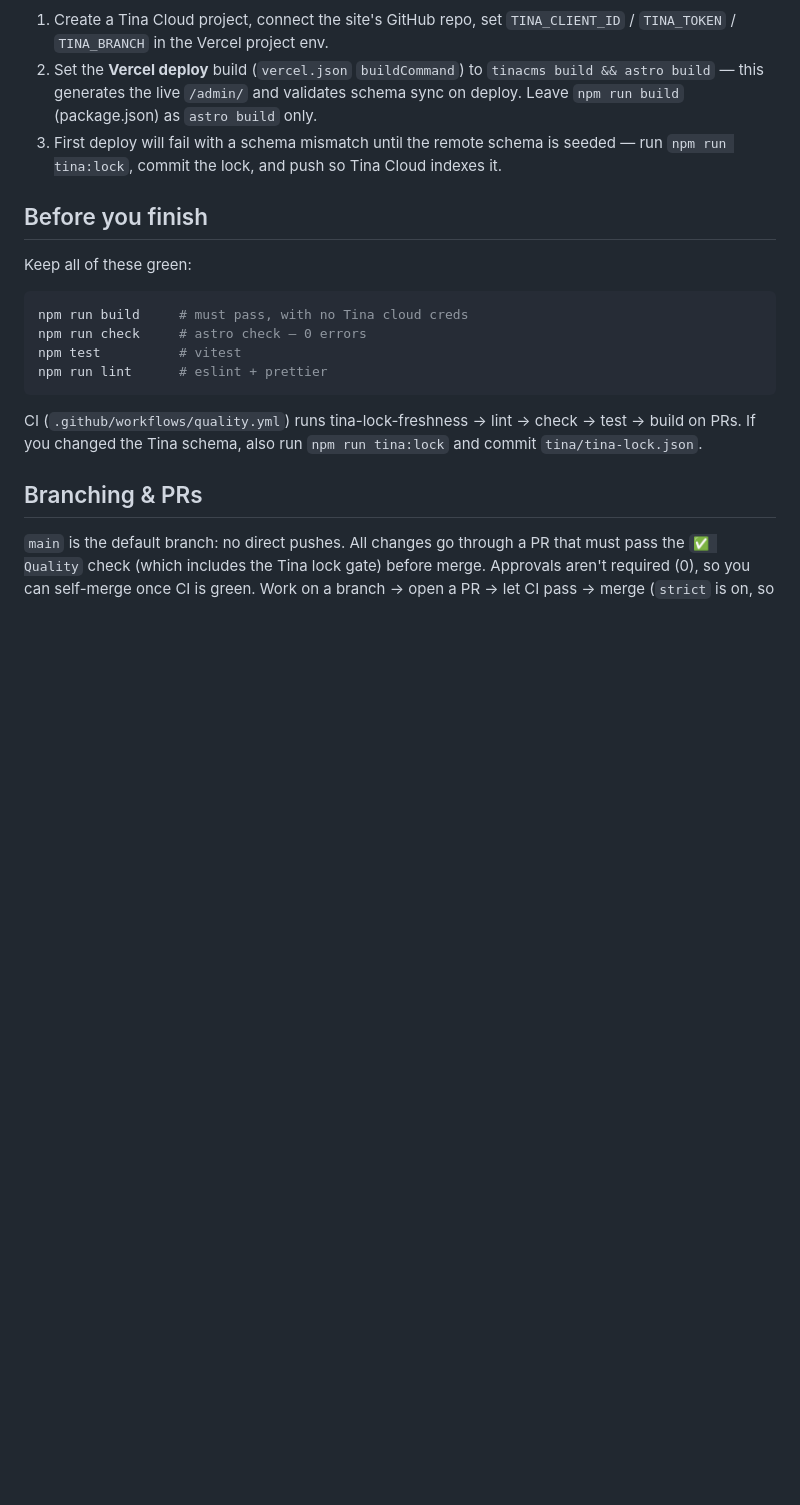
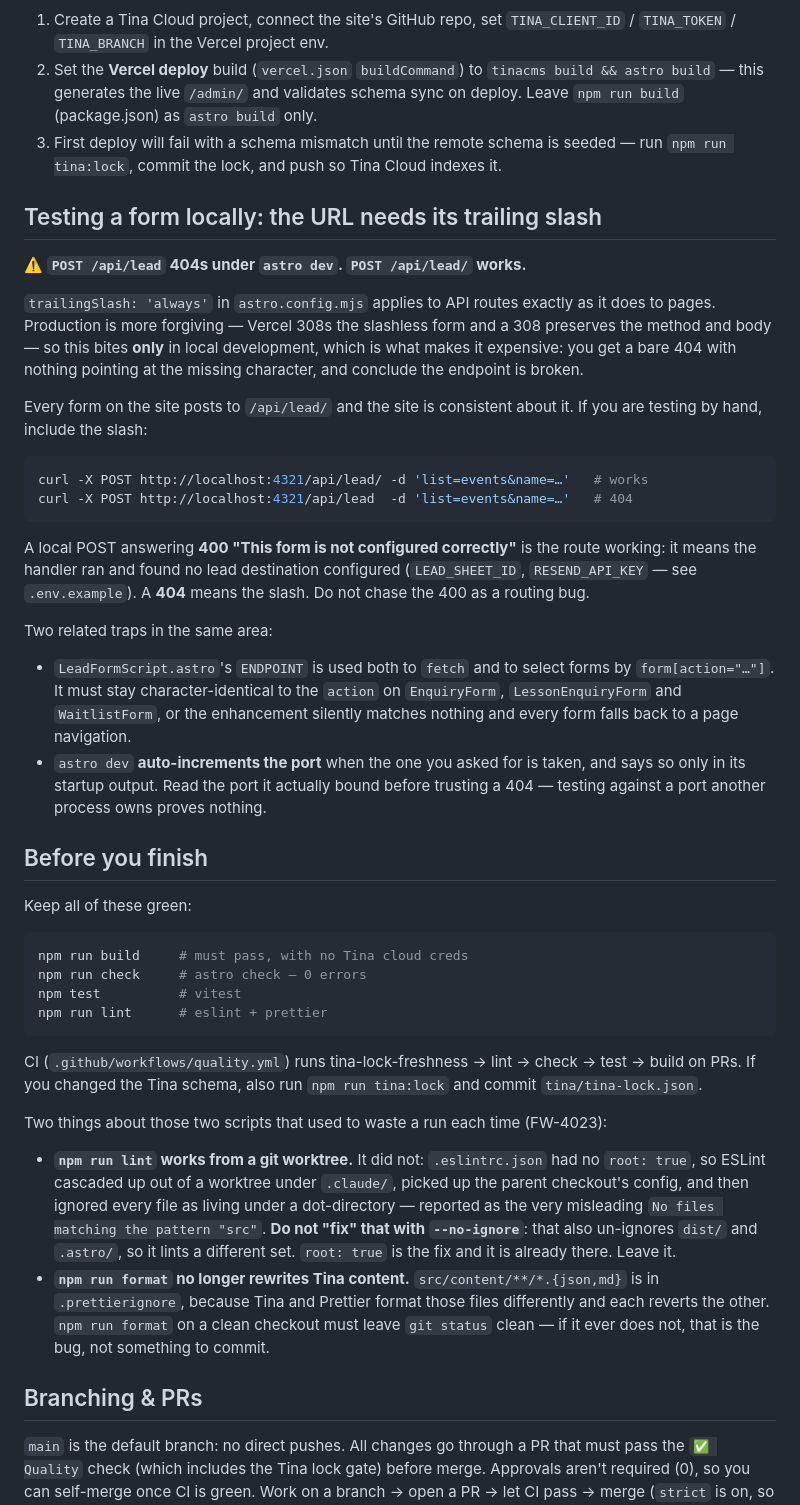
Before and after one commit to Monkeyjump-Labs/the-links-marketing, a Markdown page: CLAUDE.md, the part around the change. GitHub-like rendering; blank space fills up the shorter version.

Commit message:
docs: [FW-4023] record the three papercuts where the next person will hit them
Adds a "Testing a form locally" section covering the `/api/lead/` trailing
slash, including how to tell the expected local 400 apart from the 404 that
means the slash is missing, and a warning that `astro dev` silently
auto-increments its port when the requested one is taken — verifying against a
port another process owns proves nothing.

Also notes, beside the gate list, that `npm run lint` now works from a worktree
and must not be "fixed" with `--no-ignore`, and that `npm run format` on a clean
checkout leaving a dirty `git status` is a bug rather than something to commit.

````diff
--- a/CLAUDE.md
+++ b/CLAUDE.md
@@ -200,6 +200,39 @@ The starter ships local-mode only. To turn on live editing for a client site:
 3. First deploy will fail with a schema mismatch until the remote schema is seeded —
    run `npm run tina:lock`, commit the lock, and push so Tina Cloud indexes it.
 
+## Testing a form locally: the URL needs its trailing slash
+
+⚠️ **`POST /api/lead` 404s under `astro dev`. `POST /api/lead/` works.**
+
+`trailingSlash: 'always'` in `astro.config.mjs` applies to API routes exactly as
+it does to pages. Production is more forgiving — Vercel 308s the slashless form
+and a 308 preserves the method and body — so this bites **only** in local
+development, which is what makes it expensive: you get a bare 404 with nothing
+pointing at the missing character, and conclude the endpoint is broken.
+
+Every form on the site posts to `/api/lead/` and the site is consistent about it.
+If you are testing by hand, include the slash:
+
+```bash
+curl -X POST http://localhost:4321/api/lead/ -d 'list=events&name=…'   # works
+curl -X POST http://localhost:4321/api/lead  -d 'list=events&name=…'   # 404
+```
+
+A local POST answering **400 "This form is not configured correctly"** is the
+route working: it means the handler ran and found no lead destination configured
+(`LEAD_SHEET_ID`, `RESEND_API_KEY` — see `.env.example`). A **404** means the
+slash. Do not chase the 400 as a routing bug.
+
+Two related traps in the same area:
+
+- `LeadFormScript.astro`'s `ENDPOINT` is used both to `fetch` and to select forms
+  by `form[action="…"]`. It must stay character-identical to the `action` on
+  `EnquiryForm`, `LessonEnquiryForm` and `WaitlistForm`, or the enhancement
+  silently matches nothing and every form falls back to a page navigation.
+- `astro dev` **auto-increments the port** when the one you asked for is taken,
+  and says so only in its startup output. Read the port it actually bound before
+  trusting a 404 — testing against a port another process owns proves nothing.
+
 ## Before you finish
 
 Keep all of these green:
@@ -214,6 +247,21 @@ npm run lint      # eslint + prettier
 CI (`.github/workflows/quality.yml`) runs tina-lock-freshness → lint → check →
 test → build on PRs. If you changed the Tina schema, also run `npm run tina:lock`
 and commit `tina/tina-lock.json`.
+
+Two things about those two scripts that used to waste a run each time (FW-4023):
+
+- **`npm run lint` works from a git worktree.** It did not: `.eslintrc.json` had
+  no `root: true`, so ESLint cascaded up out of a worktree under `.claude/`,
+  picked up the parent checkout's config, and then ignored every file as living
+  under a dot-directory — reported as the very misleading `No files matching the
+  pattern "src"`. **Do not "fix" that with `--no-ignore`**: that also un-ignores
+  `dist/` and `.astro/`, so it lints a different set. `root: true` is the fix and
+  it is already there. Leave it.
+- **`npm run format` no longer rewrites Tina content.** `src/content/**/*.{json,md}`
+  is in `.prettierignore`, because Tina and Prettier format those files
+  differently and each reverts the other. `npm run format` on a clean checkout
+  must leave `git status` clean — if it ever does not, that is the bug, not
+  something to commit.
 
 ## Branching & PRs
 
````
